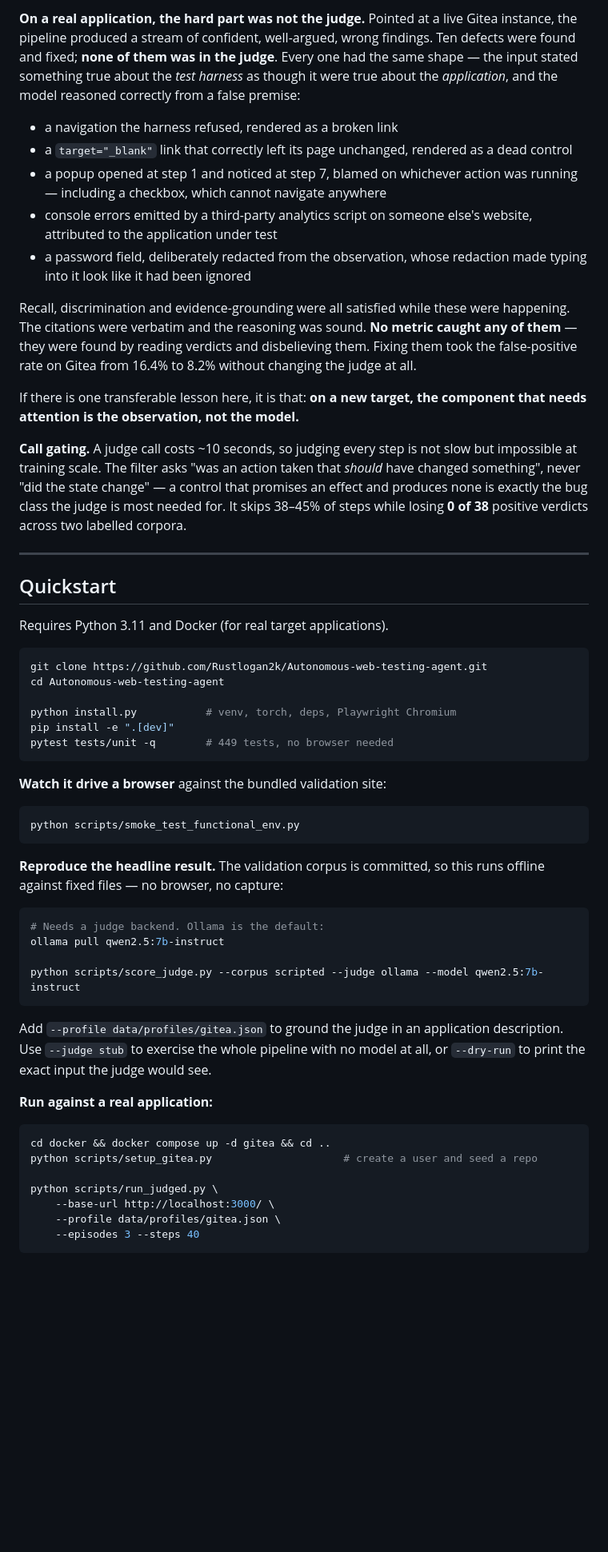
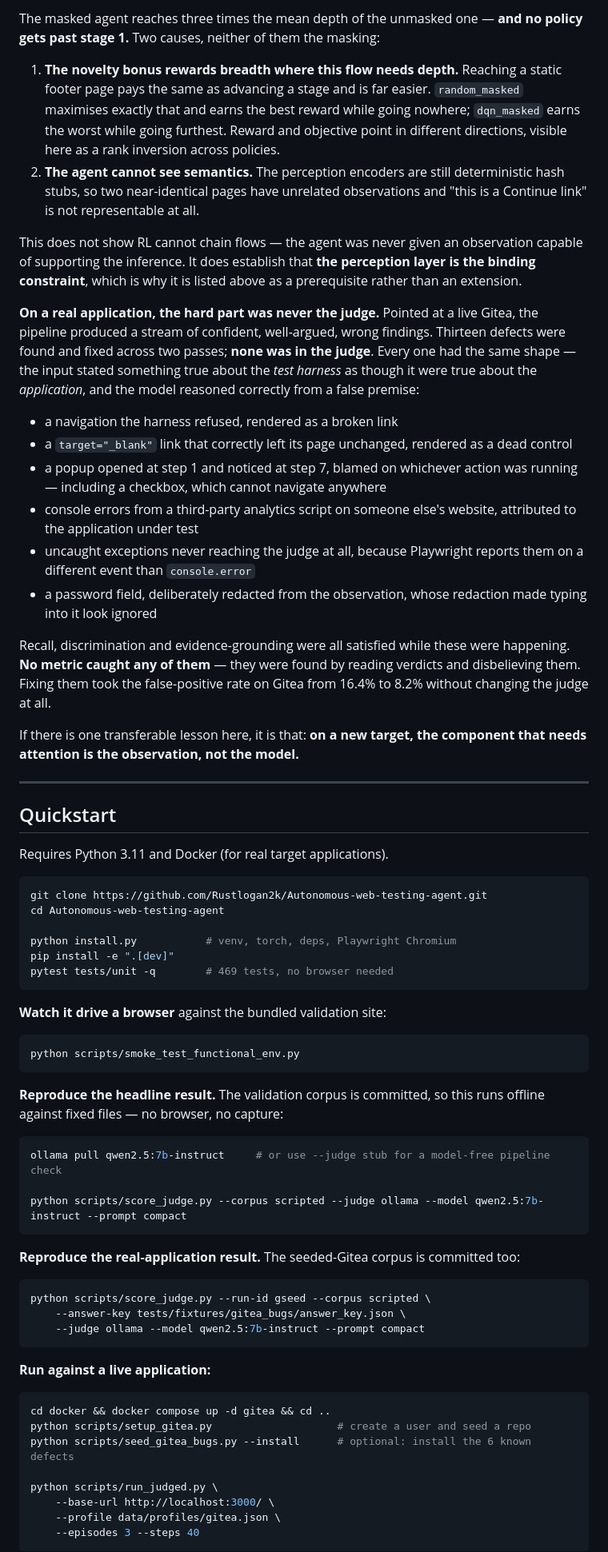
Before and after one commit to Rustlogan2k/Autonomous-web-testing-agent, a Markdown page: README.md, the part around one of its changes. Shown at 80% size. Rendered like a GitHub page; blank space fills up the shorter version.

````diff
--- a/README.md
+++ b/README.md
@@ -89,17 +109,23 @@ That result comes with a caveat that cuts both ways: the validation site is five
 
-**On a real application, the hard part was not the judge.** Pointed at a live Gitea instance, the pipeline produced a stream of confident, well-argued, wrong findings. Ten defects were found and fixed; **none of them was in the judge**. Every one had the same shape — the input stated something true about the *test harness* as though it were true about the *application*, and the model reasoned correctly from a false premise:
+The masked agent reaches three times the mean depth of the unmasked one — **and no policy gets past stage 1.** Two causes, neither of them the masking:
+
+1. **The novelty bonus rewards breadth where this flow needs depth.** Reaching a static footer page pays the same as advancing a stage and is far easier. `random_masked` maximises exactly that and earns the best reward while going nowhere; `dqn_masked` earns the worst while going furthest. Reward and objective point in different directions, visible here as a rank inversion across policies.
+2. **The agent cannot see semantics.** The perception encoders are still deterministic hash stubs, so two near-identical pages have unrelated observations and "this is a Continue link" is not representable at all.
+
+This does not show RL cannot chain flows — the agent was never given an observation capable of supporting the inference. It does establish that **the perception layer is the binding constraint**, which is why it is listed above as a prerequisite rather than an extension.
+
+**On a real application, the hard part was never the judge.** Pointed at a live Gitea, the pipeline produced a stream of confident, well-argued, wrong findings. Thirteen defects were found and fixed across two passes; **none was in the judge**. Every one had the same shape — the input stated something true about the *test harness* as though it were true about the *application*, and the model reasoned correctly from a false premise:
 
 - a navigation the harness refused, rendered as a broken link
 - a `target="_blank"` link that correctly left its page unchanged, rendered as a dead control
 - a popup opened at step 1 and noticed at step 7, blamed on whichever action was running — including a checkbox, which cannot navigate anywhere
-- console errors emitted by a third-party analytics script on someone else's website, attributed to the application under test
-- a password field, deliberately redacted from the observation, whose redaction made typing into it look like it had been ignored
+- console errors from a third-party analytics script on someone else's website, attributed to the application under test
+- uncaught exceptions never reaching the judge at all, because Playwright reports them on a different event than `console.error`
+- a password field, deliberately redacted from the observation, whose redaction made typing into it look ignored
 
-Recall, discrimination and evidence-grounding were all satisfied while these were happening. The citations were verbatim and the reasoning was sound. **No metric caught any of them** — they were found by reading verdicts and disbelieving them. Fixing them took the false-positive rate on Gitea from 16.4% to 8.2% without changing the judge at all.
+Recall, discrimination and evidence-grounding were all satisfied while these were happening. **No metric caught any of them** — they were found by reading verdicts and disbelieving them. Fixing them took the false-positive rate on Gitea from 16.4% to 8.2% without changing the judge at all.
 
 If there is one transferable lesson here, it is that: **on a new target, the component that needs attention is the observation, not the model.**
-
-**Call gating.** A judge call costs ~10 seconds, so judging every step is not slow but impossible at training scale. The filter asks "was an action taken that *should* have changed something", never "did the state change" — a control that promises an effect and produces none is exactly the bug class the judge is most needed for. It skips 38–45% of steps while losing **0 of 38** positive verdicts across two labelled corpora.
 
 ---
 
@@ -113,7 +139,7 @@ cd Autonomous-web-testing-agent
 
 python install.py           # venv, torch, deps, Playwright Chromium
 pip install -e ".[dev]"
-pytest tests/unit -q        # 449 tests, no browser needed
+pytest tests/unit -q        # 469 tests, no browser needed
 ```
 
 **Watch it drive a browser** against the bundled validation site:
@@ -125,19 +151,25 @@ python scripts/smoke_test_functional_env.py
 **Reproduce the headline result.** The validation corpus is committed, so this runs offline against fixed files — no browser, no capture:
 
 ```bash
-# Needs a judge backend. Ollama is the default:
-ollama pull qwen2.5:7b-instruct
+ollama pull qwen2.5:7b-instruct     # or use --judge stub for a model-free pipeline check
 
-python scripts/score_judge.py --corpus scripted --judge ollama --model qwen2.5:7b-instruct
+python scripts/score_judge.py --corpus scripted --judge ollama --model qwen2.5:7b-instruct --prompt compact
 ```
 
-Add `--profile data/profiles/gitea.json` to ground the judge in an application description. Use `--judge stub` to exercise the whole pipeline with no model at all, or `--dry-run` to print the exact input the judge would see.
+**Reproduce the real-application result.** The seeded-Gitea corpus is committed too:
 
-**Run against a real application:**
+```bash
+python scripts/score_judge.py --run-id gseed --corpus scripted \
+    --answer-key tests/fixtures/gitea_bugs/answer_key.json \
+    --judge ollama --model qwen2.5:7b-instruct --prompt compact
+```
+
+**Run against a live application:**
 
 ```bash
 cd docker && docker compose up -d gitea && cd ..
-python scripts/setup_gitea.py                     # create a user and seed a repo
+python scripts/setup_gitea.py                    # create a user and seed a repo
+python scripts/seed_gitea_bugs.py --install      # optional: install the 6 known defects
 
 python scripts/run_judged.py \
     --base-url http://localhost:3000/ \
````
Also changed, not shown: other parts of README.md (+61 -31 lines).
